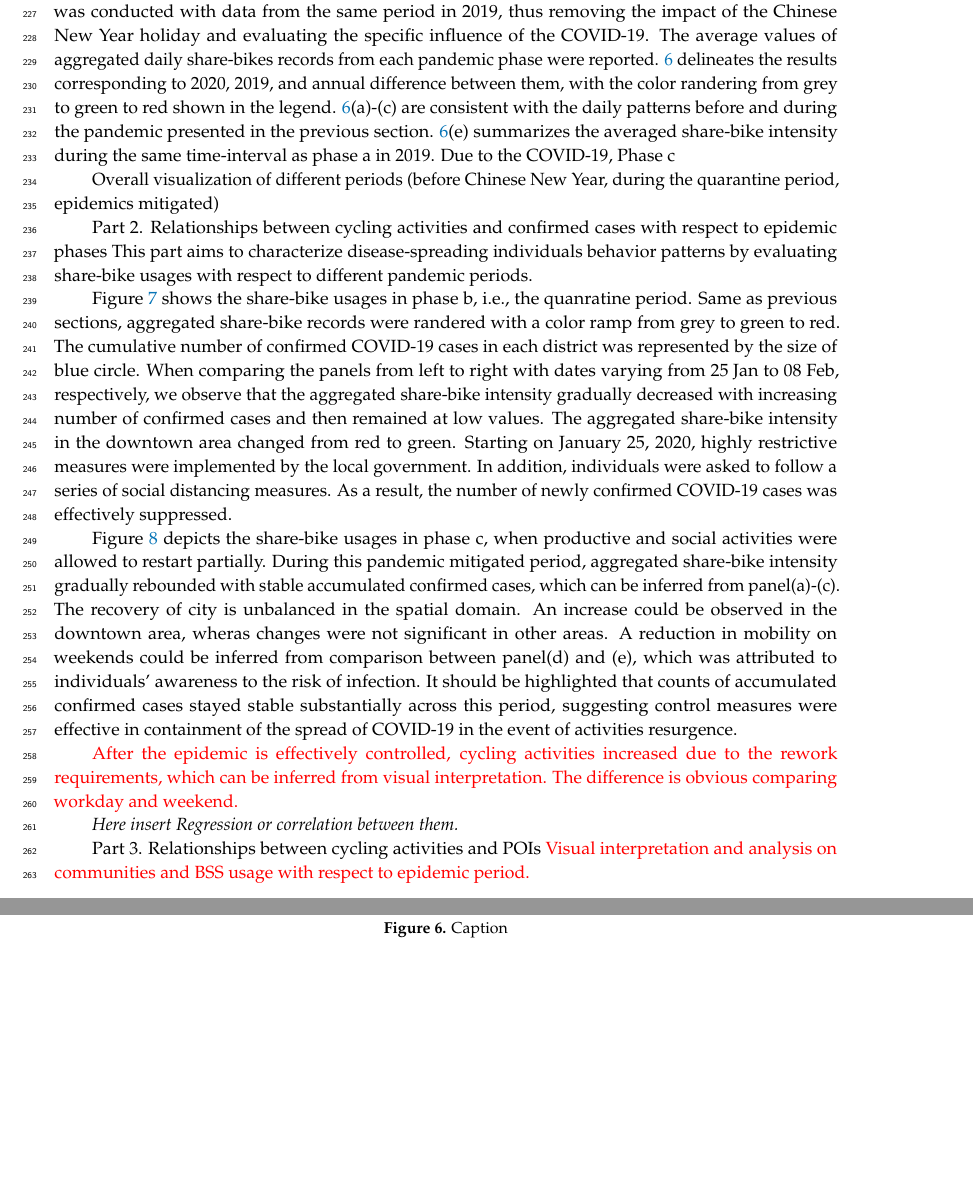
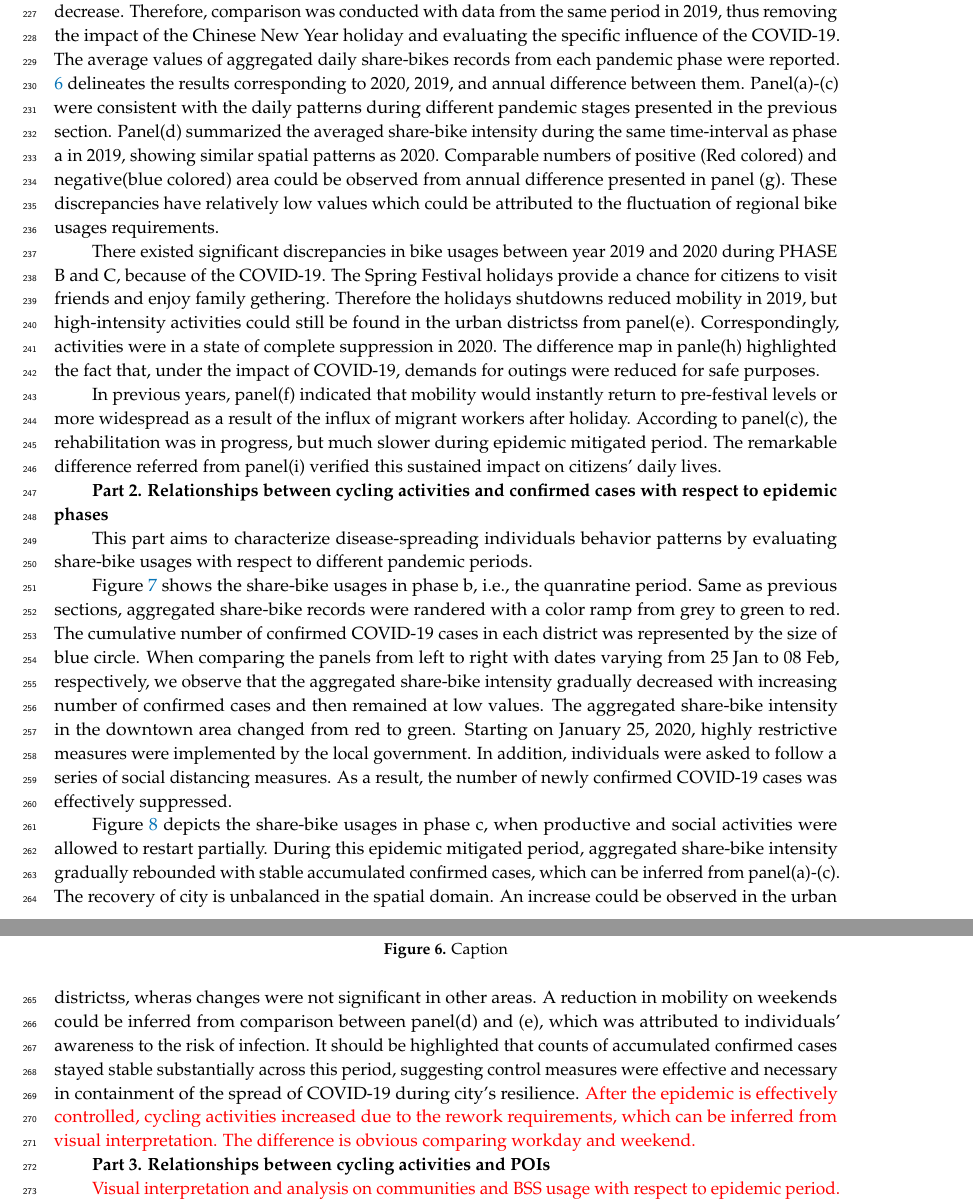
Before and after one commit to gisProject2/IJGI-paper, a LaTeX paper (main.tex): two parts of pages 9 and 10 of 16, joined at a grey line, cut so that both start at the same text, the shorter picture padded with empty space. Compiled offline with pdfLaTeX.

Commit message:
fulfill discussions

```diff
--- a/main.tex
+++ b/main.tex
@@ -488,14 +489,10 @@ Part 1. Comparison with data from the same period in 2019.
 Both Chinese New Year holiday shutdowns and pandemic resulted in the aforementioned mobility decrease.
 Therefore, comparison was conducted with data from the same period in 2019, thus removing the impact of the Chinese New Year holiday and evaluating the specific influence of the COVID-19.
 The average values of aggregated daily share-bikes records from each pandemic phase were reported.
-\ref{fig:compare_2019_and_2020} delineates the results corresponding to 2020, 2019, and annual difference between them, with the color randering from grey to green to red shown in the legend.
-%TODO a-c为2020的结果，d-f为2019的结果，由图可知，其对应的差值总体相差较小，且positive和negative的值相当，其差异可归结为用车的浮动，表明phase a下的人群活动基本一致。
-\ref{fig:compare_2019_and_2020}(a)-(c) are consistent with the daily patterns before and during the pandemic presented in the previous section.
-\ref{fig:compare_2019_and_2020}(e) summarizes the averaged share-bike intensity during the same time-interval as phase a in 2019.
-Due to the COVID-19,
-%TODO 由于疫情的存在，phase b和c存在明显的差异，虽然时值春节假期，居民会有走亲访友及休闲娱乐的习惯，所以在（e）相对节前强度有所减弱，但在空间上仍存在high-intensity，相应在2020年，活动处于完全抑制的状态，两者间的差值更显著地凸出了疫情影响下，大量地出行需求出于安全地目的被减少，从而控制疾病传播。
-%TODO phase c表明节后返工地情况，（f）显示往年假期之后活动将迅速恢复节前的正常水平，甚至可能会因新工作者的涌入而获得更强更广的mobility，但疫情影响下，虽然相对phase b有所回温，但整体恢复地较慢，年份之间的差异也展示了节后疫情对residents work and lives的持续影响。
-Phase c
+\ref{fig:compare_2019_and_2020} delineates the results corresponding to 2020, 2019, and annual difference between them.
+Panel(a)-(c) were consistent with the daily patterns during different pandemic stages presented in the previous section.
+Panel(d) summarized the averaged share-bike intensity during the same time-interval as phase a in 2019, showing similar spatial patterns as 2020.
+Comparable numbers of positive (Red colored) and negative(blue colored) area could be observed from annual difference presented in panel (g). These discrepancies have relatively low values which could be attributed to the fluctuation of regional bike usages requirements.
 
 \begin{figure}[ht]
     \centering
@@ -543,9 +540,19 @@ Phase c
     \label{fig:compare_2019_and_2020}
 \end{figure}
 
-Overall visualization of different periods (before Chinese New Year, during the quarantine period, epidemics mitigated)
+There existed significant discrepancies in bike usages between year 2019 and 2020 during PHASE B and C, because of the COVID-19.
+The Spring Festival holidays provide a chance for citizens to visit friends and enjoy family gethering.
+Therefore the holidays shutdowns reduced mobility in 2019, but high-intensity activities could still be found in the urban districtss from panel(e).
+Correspondingly, activities were in a state of complete suppression in 2020.
+The difference map in panle(h) highlighted the fact that, under the impact of COVID-19, demands for outings were reduced for safe purposes.
 
-Part 2. Relationships between cycling activities and confirmed cases with respect to epidemic phases
+In previous years, panel(f) indicated that mobility would instantly return to pre-festival levels or more widespread as a result of the influx of migrant workers after holiday.
+According to panel(c), the rehabilitation was in progress, but much slower during epidemic mitigated period.
+The remarkable difference referred from panel(i) verified this sustained impact on citizens' daily lives.
+
+
+\textbf{Part 2. Relationships between cycling activities and confirmed cases with respect to epidemic phases}
+
 This part aims to characterize disease-spreading individuals behavior patterns by evaluating share-bike usages with respect to different pandemic periods.%thus provide reference for authorities to gradually lift the most restrictive measures with more precision and confidence.
 
 Figure \ref{fig:BSS_phase1_2} shows the share-bike usages in phase b, i.e., the quanratine period.
@@ -557,14 +564,6 @@ The aggregated share-bike intensity in the downtown area changed from red to gre
 Starting on January 25, 2020, highly restrictive measures were implemented by the local government.
 In addition, individuals were asked to follow a series of social distancing measures.
 As a result, the number of newly confirmed COVID-19 cases was effectively suppressed.
-
-Figure \ref{fig:BSS_phase_3} depicts the share-bike usages in phase c, when productive and social activities were allowed to restart partially.
-%aim to identify and characterize disease-spreading human interactions, thus allowing authorities to gradually lift the most restrictive measures with more precision and confidence.
-During this pandemic mitigated period, aggregated share-bike intensity gradually rebounded with stable accumulated confirmed cases, which can be inferred from panel(a)-(c).
-The recovery of city is unbalanced in the spatial domain.
-An increase could be observed in the downtown area, wheras changes were not significant in other areas.
-A reduction in mobility on weekends could be inferred from comparison between panel(d) and (e), which was attributed to individuals' awareness to the risk of infection.
-It should be highlighted that counts of accumulated confirmed cases stayed stable substantially across this period, suggesting control measures were effective in containment of the spread of COVID-19 in the event of activities resurgence.
 
 \begin{figure}[ht]
     \centering
@@ -597,7 +596,16 @@ It should be highlighted that counts of accumulated confirmed cases stayed stabl
     \caption{Relationships between cycling activities and confirmed cases during the quarantine period.}
     \label{fig:BSS_phase1_2}
 \end{figure}
+
+Figure \ref{fig:BSS_phase_3} depicts the share-bike usages in phase c, when productive and social activities were allowed to restart partially.
+%aim to identify and characterize disease-spreading human interactions, thus allowing authorities to gradually lift the most restrictive measures with more precision and confidence.
+During this epidemic mitigated period, aggregated share-bike intensity gradually rebounded with stable accumulated confirmed cases, which can be inferred from panel(a)-(c).
+The recovery of city is unbalanced in the spatial domain.
+An increase could be observed in the urban districtss, wheras changes were not significant in other areas.
+A reduction in mobility on weekends could be inferred from comparison between panel(d) and (e), which was attributed to individuals' awareness to the risk of infection.
+It should be highlighted that counts of accumulated confirmed cases stayed stable substantially across this period, suggesting control measures were effective and necessary in containment of the spread of COVID-19 during city's resilience.
 \textcolor{red}{After the epidemic is effectively controlled, cycling activities increased due to the rework requirements, which can be inferred from visual interpretation. The difference is obvious comparing workday and weekend.}
+
 \begin{figure}[ht]
     \centering
     \begin{subfigure}{.3\textwidth}
@@ -630,11 +638,11 @@ It should be highlighted that counts of accumulated confirmed cases stayed stabl
     \label{fig:BSS_phase_3}
 \end{figure}
 
-\textit{Here insert Regression or correlation between them.}
+%%%%%%%%%%%%%%%%%%%%%%%%%%%%%%%%%%%%%%%%%%%%%%
+\textbf{Part 3. Relationships between cycling activities and POIs}
 
-%%%%%%%%%%%%%%%%%%%%%%%%%%%%%%%%%%%%%%%%%%%%%%
-Part 3. Relationships between cycling activities and POIs
 \textcolor{red}{Visual interpretation and analysis on communities and BSS usage with respect to epidemic period.}
+
 \begin{figure}[ht]
     \centering
     \begin{subfigure}{.45\textwidth}
```
Also changed, not shown: main.tex (6 more changed lines).
